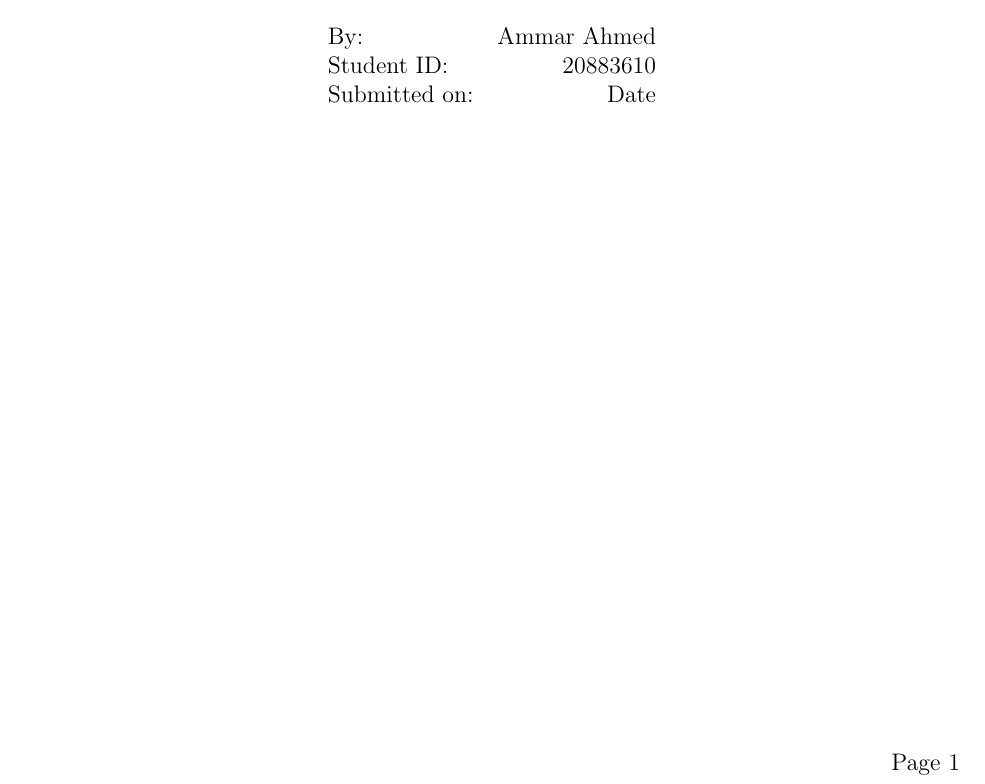
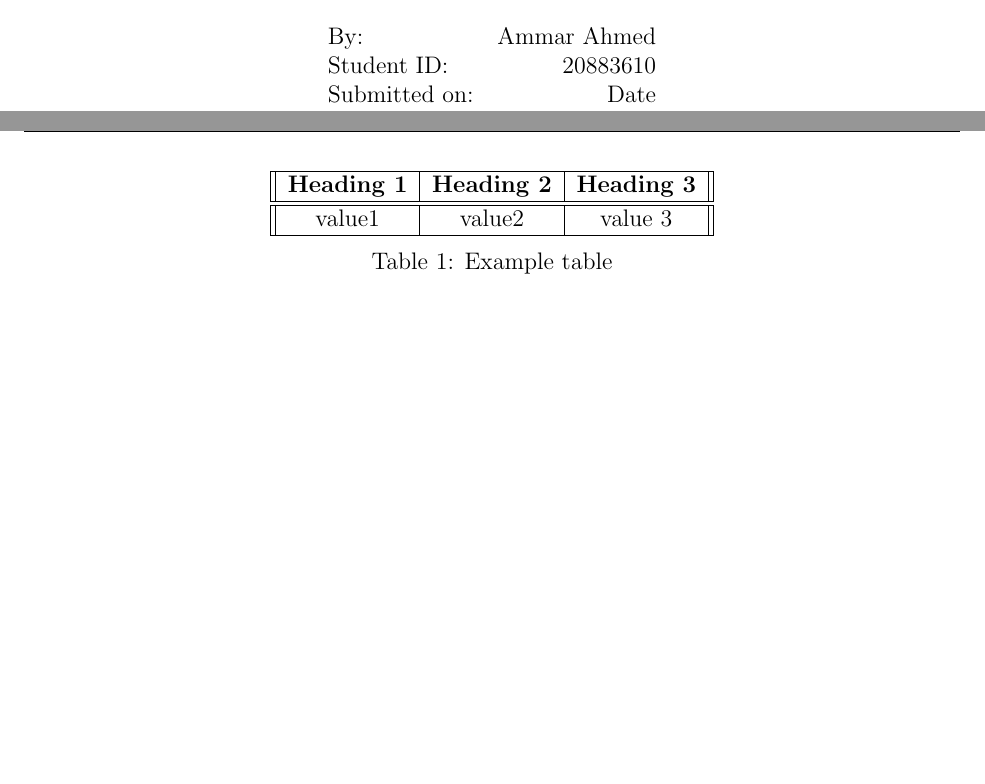
Before and after one commit to ammar-ahmed22/LatexCompiler, a LaTeX book (src/main.tex): part of the page before the commit and two parts of pages 1 and 2 of 2 after it, the two joined at a grey line, cut so that both start at the same text, the shorter picture padded with empty space. Compiled offline with pdfLaTeX.

Commit message:
added table template to main.tex

```diff
--- a/src/main.tex
+++ b/src/main.tex
@@ -22,5 +22,17 @@
 \end{vplace}
 \newpage
 
+\begin{table}[h!]
+    \centering
+    \begin{tabular}{||c|c|c||}
+    \hline
+        \textbf{Heading 1}  & \textbf{Heading 2} & \textbf{Heading 3}  \\
+        \hline\hline
+         value1 & value2 & value 3\\
+         \hline
+    \end{tabular}
+    \caption{Example table}
+    \label{tab:my_label}
+\end{table}
 
 \end{document}
```
Also changed, not shown: 1 other file.
